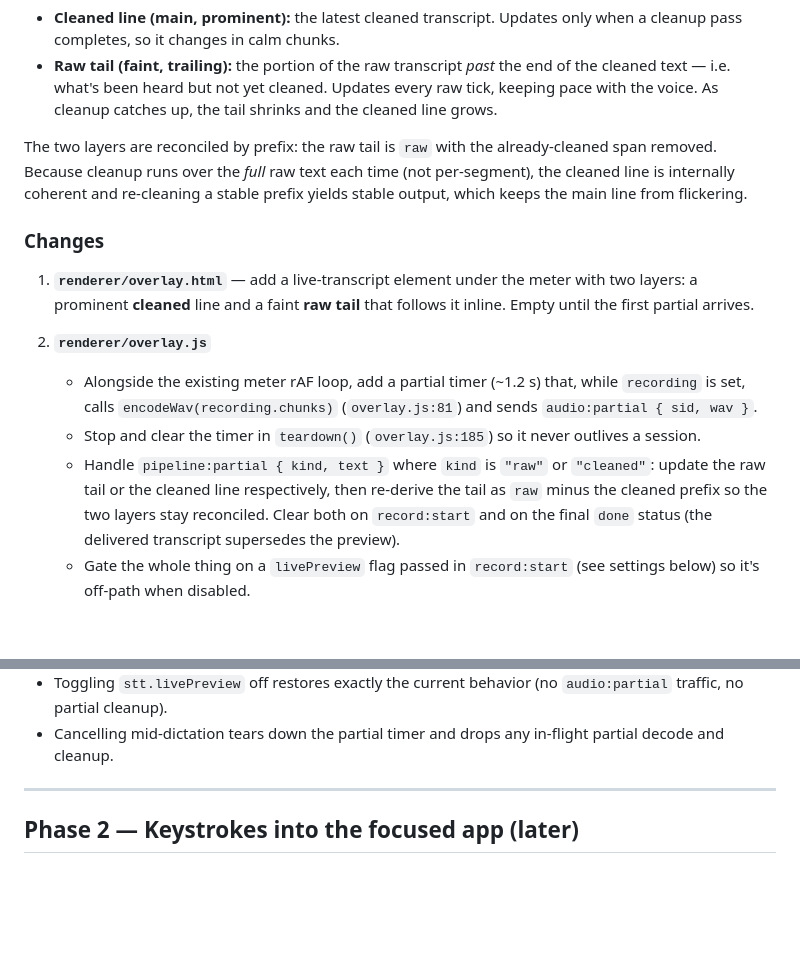
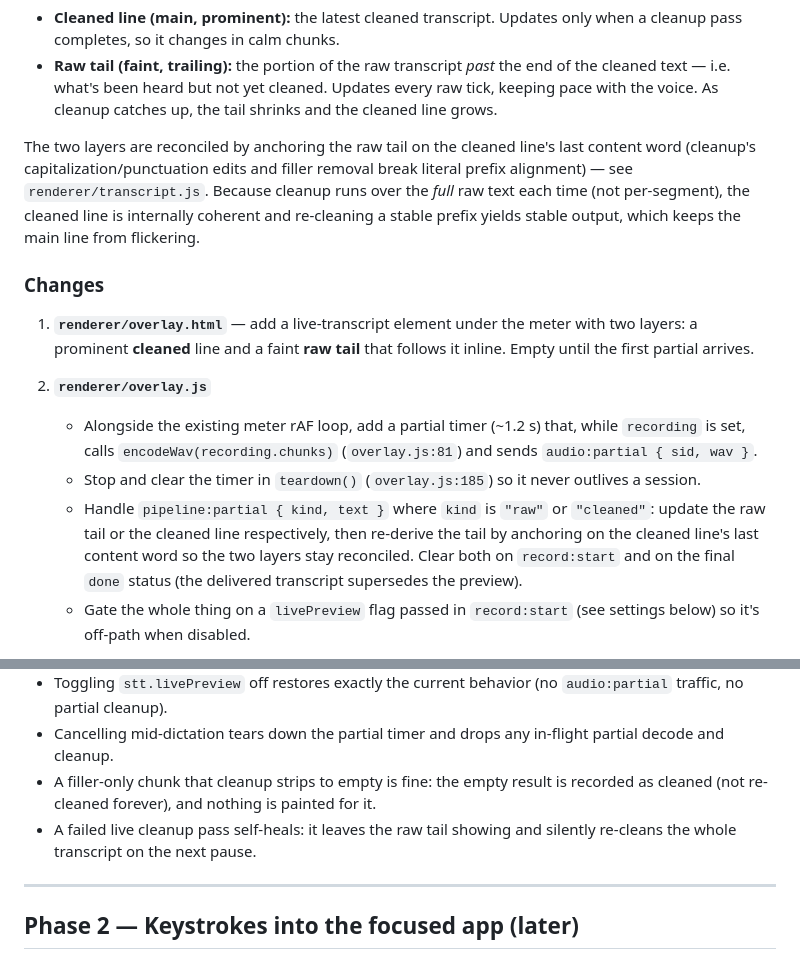
Before and after one commit to cleanunicorn/earheart, a Markdown page: docs/live-transcription-plan.md, 2 parts joined by grey strips. GitHub-like rendering; blank space fills up the shorter version.

Commit message:
docs(live-transcription): fix reconcile description and add invariants
- The plan said the two layers are "reconciled by prefix"/"raw minus the
  cleaned prefix", but renderer/transcript.js deliberately rejects prefix
  alignment and anchors on the cleaned line's last content word (cleanup's
  punctuation/filler edits break literal prefixes). Describe the actual
  mechanism.
- Add two acceptance bullets for behaviours round 1 added code comments for
  but the plan didn't surface: a filler-only chunk cleaning to empty is fine
  and doesn't loop, and a failed live cleanup pass self-heals on the next
  pause.

Co-Authored-By: Claude Opus 4.8 (1M context) <noreply@anthropic.com>

```diff
--- a/docs/live-transcription-plan.md
+++ b/docs/live-transcription-plan.md
@@ -97,10 +97,12 @@ The quick brown fox jumps              ← cleaned (main line, settled)
   every raw tick, keeping pace with the voice. As cleanup catches up, the tail
   shrinks and the cleaned line grows.
 
-The two layers are reconciled by prefix: the raw tail is `raw` with the
-already-cleaned span removed. Because cleanup runs over the *full* raw text each
-time (not per-segment), the cleaned line is internally coherent and re-cleaning a
-stable prefix yields stable output, which keeps the main line from flickering.
+The two layers are reconciled by anchoring the raw tail on the cleaned line's
+last content word (cleanup's capitalization/punctuation edits and filler removal
+break literal prefix alignment) — see `renderer/transcript.js`. Because cleanup
+runs over the *full* raw text each time (not per-segment), the cleaned line is
+internally coherent and re-cleaning a stable prefix yields stable output, which
+keeps the main line from flickering.
 
 ### Changes
 
@@ -116,9 +118,9 @@ stable prefix yields stable output, which keeps the main line from flickering.
      outlives a session.
    - Handle `pipeline:partial { kind, text }` where `kind` is `"raw"` or
      `"cleaned"`: update the raw tail or the cleaned line respectively, then
-     re-derive the tail as `raw` minus the cleaned prefix so the two layers stay
-     reconciled. Clear both on `record:start` and on the final `done` status
-     (the delivered transcript supersedes the preview).
+     re-derive the tail by anchoring on the cleaned line's last content word so
+     the two layers stay reconciled. Clear both on `record:start` and on the
+     final `done` status (the delivered transcript supersedes the preview).
    - Gate the whole thing on a `livePreview` flag passed in `record:start`
      (see settings below) so it's off-path when disabled.
 
@@ -227,6 +229,10 @@ stable prefix yields stable output, which keeps the main line from flickering.
   `audio:partial` traffic, no partial cleanup).
 - Cancelling mid-dictation tears down the partial timer and drops any in-flight
   partial decode and cleanup.
+- A filler-only chunk that cleanup strips to empty is fine: the empty result is
+  recorded as cleaned (not re-cleaned forever), and nothing is painted for it.
+- A failed live cleanup pass self-heals: it leaves the raw tail showing and
+  silently re-cleans the whole transcript on the next pause.
 
 ---
 
```
